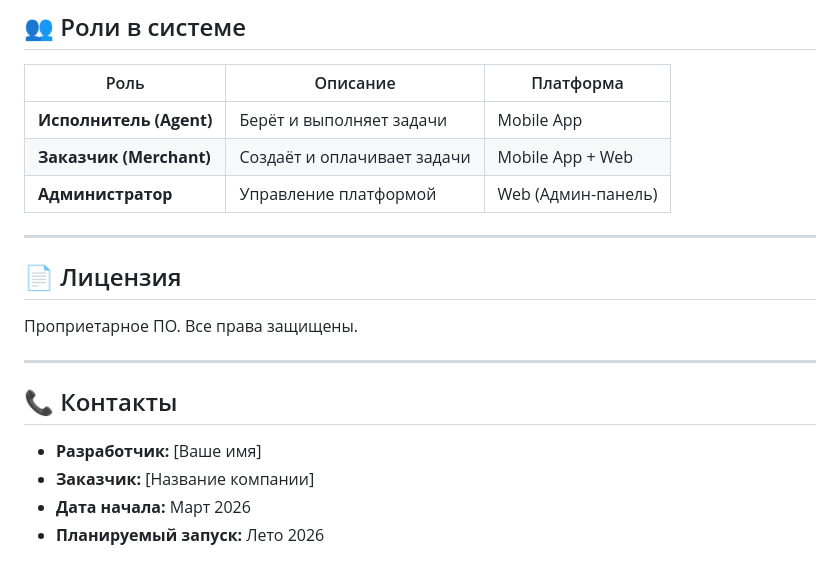
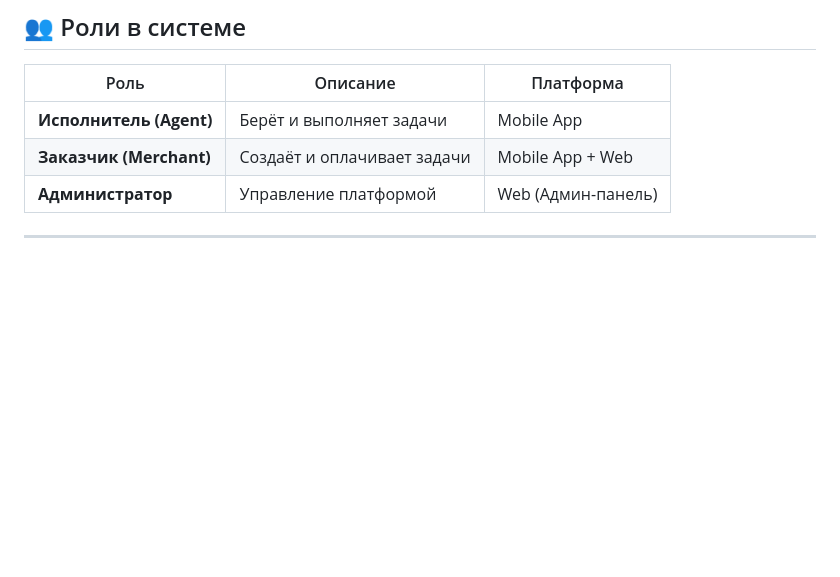
Before and after one commit to Amanch1ik/ClinicDB, a Markdown page: README.md, the part around the change. GitHub-like rendering; blank space fills up the shorter version.

```diff
--- a/README.md
+++ b/README.md
@@ -152,16 +152,3 @@ npm run dev                    # Запуск на http://localhost:5173
 | **Администратор**       | Управление платформой       | Web (Админ-панель) |
 
 ---
-
-## 📄 Лицензия
-
-Проприетарное ПО. Все права защищены.
-
----
-
-## 📞 Контакты
-
-- **Разработчик:** [Ваше имя]
-- **Заказчик:** [Название компании]
-- **Дата начала:** Март 2026
-- **Планируемый запуск:** Лето 2026
```
